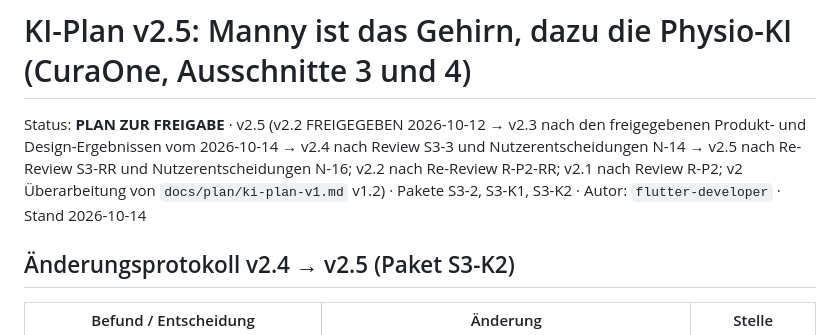
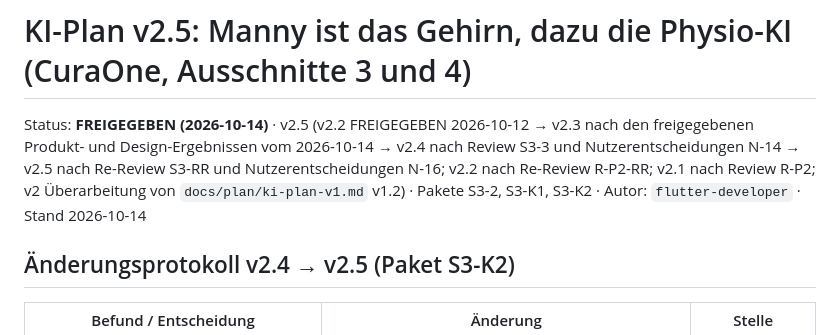
Before and after one commit to BuschyBuschmann/test, a Markdown page: docs/plan/ki-plan-v2.md, the part around the change. Rendered like a GitHub page.

```diff
--- a/docs/plan/ki-plan-v2.md
+++ b/docs/plan/ki-plan-v2.md
@@ -1,6 +1,6 @@
 # KI-Plan v2.5: Manny ist das Gehirn, dazu die Physio-KI (CuraOne, Ausschnitte 3 und 4)
 
-Status: **PLAN ZUR FREIGABE** · v2.5 (v2.2 FREIGEGEBEN 2026-10-12 → v2.3 nach den freigegebenen Produkt- und Design-Ergebnissen vom 2026-10-14 → v2.4 nach Review S3-3 und Nutzerentscheidungen N-14 → v2.5 nach Re-Review S3-RR und Nutzerentscheidungen N-16; v2.2 nach Re-Review R-P2-RR; v2.1 nach Review R-P2; v2 Überarbeitung von `docs/plan/ki-plan-v1.md` v1.2) · Pakete S3-2, S3-K1, S3-K2 · Autor: `flutter-developer` · Stand 2026-10-14
+Status: **FREIGEGEBEN (2026-10-14)** · v2.5 (v2.2 FREIGEGEBEN 2026-10-12 → v2.3 nach den freigegebenen Produkt- und Design-Ergebnissen vom 2026-10-14 → v2.4 nach Review S3-3 und Nutzerentscheidungen N-14 → v2.5 nach Re-Review S3-RR und Nutzerentscheidungen N-16; v2.2 nach Re-Review R-P2-RR; v2.1 nach Review R-P2; v2 Überarbeitung von `docs/plan/ki-plan-v1.md` v1.2) · Pakete S3-2, S3-K1, S3-K2 · Autor: `flutter-developer` · Stand 2026-10-14
 
 ## Änderungsprotokoll v2.4 → v2.5 (Paket S3-K2)
 
```
Also changed, not shown: docs/plan/checkliste-naechste-sitzung.md (+10 -3 lines), docs/plan/flutter-plan-ausschnitt-2.md (+7 -2 lines).
